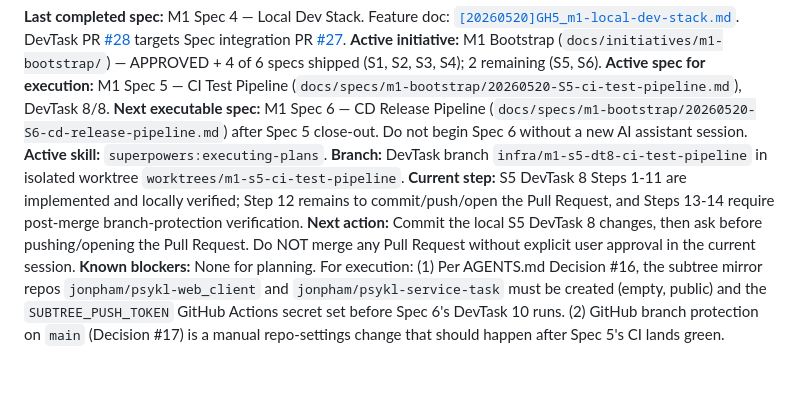
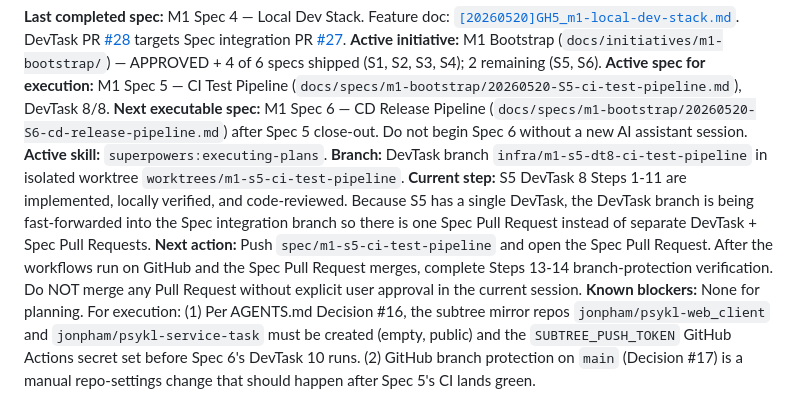
Before and after one commit to jonpham/PSYKL-System, a Markdown page: docs/PROJECT_STATUS.md, the part around the change. Rendered like a GitHub page; blank space fills up the shorter version.

Commit message:
docs(m1-s5): update CI pipeline handoff
- Record the single Spec PR path for S5.\n- Clarify that branch-protection verification remains after GitHub workflows run and the Spec PR merges.

```diff
--- a/docs/PROJECT_STATUS.md
+++ b/docs/PROJECT_STATUS.md
@@ -8,8 +8,8 @@
 **Next executable spec:** M1 Spec 6 — CD Release Pipeline (`docs/specs/m1-bootstrap/20260520-S6-cd-release-pipeline.md`) after Spec 5 close-out. Do not begin Spec 6 without a new AI assistant session.
 **Active skill:** `superpowers:executing-plans`.
 **Branch:** DevTask branch `infra/m1-s5-dt8-ci-test-pipeline` in isolated worktree `worktrees/m1-s5-ci-test-pipeline`.
-**Current step:** S5 DevTask 8 Steps 1-11 are implemented and locally verified; Step 12 remains to commit/push/open the Pull Request, and Steps 13-14 require post-merge branch-protection verification.
-**Next action:** Commit the local S5 DevTask 8 changes, then ask before pushing/opening the Pull Request. Do NOT merge any Pull Request without explicit user approval in the current session.
+**Current step:** S5 DevTask 8 Steps 1-11 are implemented, locally verified, and code-reviewed. Because S5 has a single DevTask, the DevTask branch is being fast-forwarded into the Spec integration branch so there is one Spec Pull Request instead of separate DevTask + Spec Pull Requests.
+**Next action:** Push `spec/m1-s5-ci-test-pipeline` and open the Spec Pull Request. After the workflows run on GitHub and the Spec Pull Request merges, complete Steps 13-14 branch-protection verification. Do NOT merge any Pull Request without explicit user approval in the current session.
 **Known blockers:** None for planning. For execution: (1) Per AGENTS.md Decision #16, the subtree mirror repos `jonpham/psykl-web_client` and `jonpham/psykl-service-task` must be created (empty, public) and the `SUBTREE_PUSH_TOKEN` GitHub Actions secret set before Spec 6's DevTask 10 runs. (2) GitHub branch protection on `main` (Decision #17) is a manual repo-settings change that should happen after Spec 5's CI lands green.
 
 ## How to Pick Up This Project (for any AI agent, mid-2026 or later)
```
